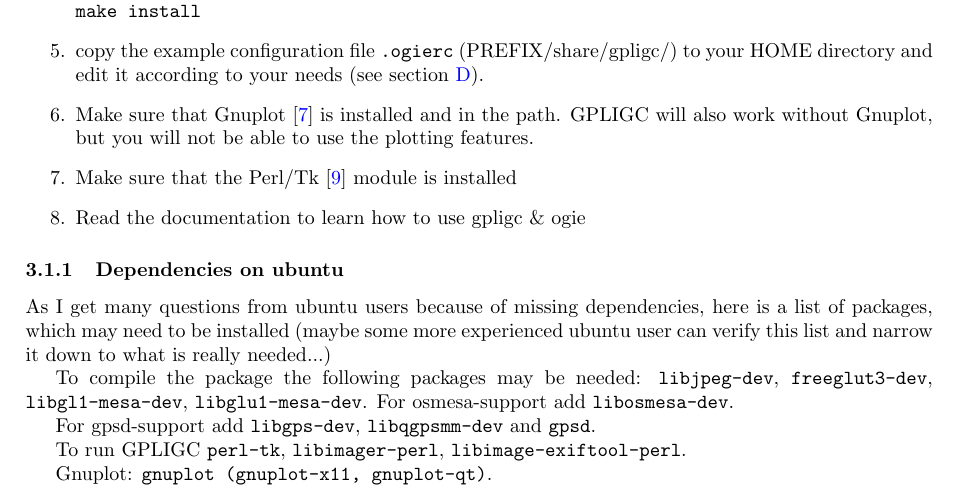
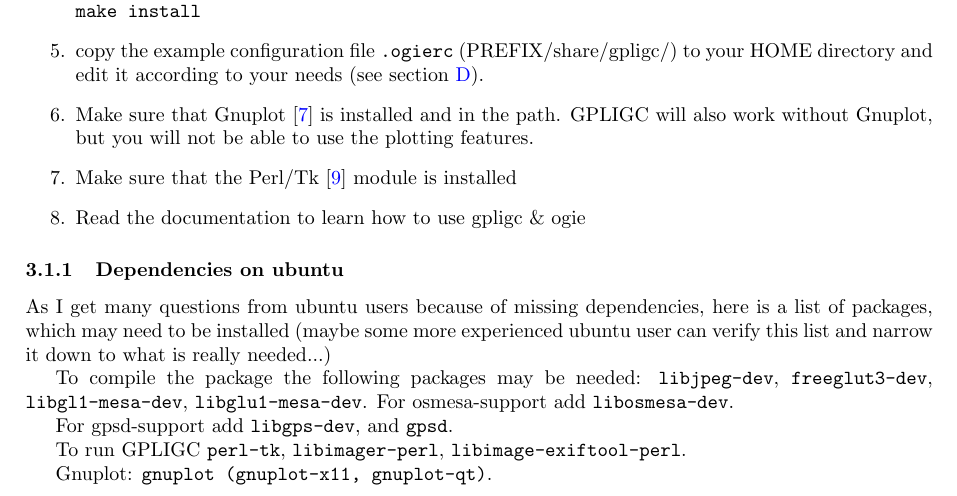
Before and after one commit to scalvin1/gpligc, a LaTeX paper (pdfdoc/GPLIGC_Manual.tex, which reads pdfdoc/install.tex): part of page 7 of 73, cut so that both start at the same text. Compiled offline with pdfLaTeX.

Commit message:
one package name removed from ubuntu-tips

```diff
--- a/pdfdoc/install.tex
+++ b/pdfdoc/install.tex
@@ -47,7 +47,7 @@
 \texttt{libgl1-mesa-dev},
 \texttt{libglu1-mesa-dev}. For osmesa-support add \texttt{libosmesa-dev}.
 
-For gpsd-support add \texttt{libgps-dev}, \texttt{libqgpsmm-dev} and \texttt{gpsd}.
+For gpsd-support add \texttt{libgps-dev}, and \texttt{gpsd}.
 
 To run GPLIGC \texttt{perl-tk}, \texttt{libimager-perl}, \texttt{libimage-exiftool-perl}.
 
```
Also changed, not shown: 1 other file.
